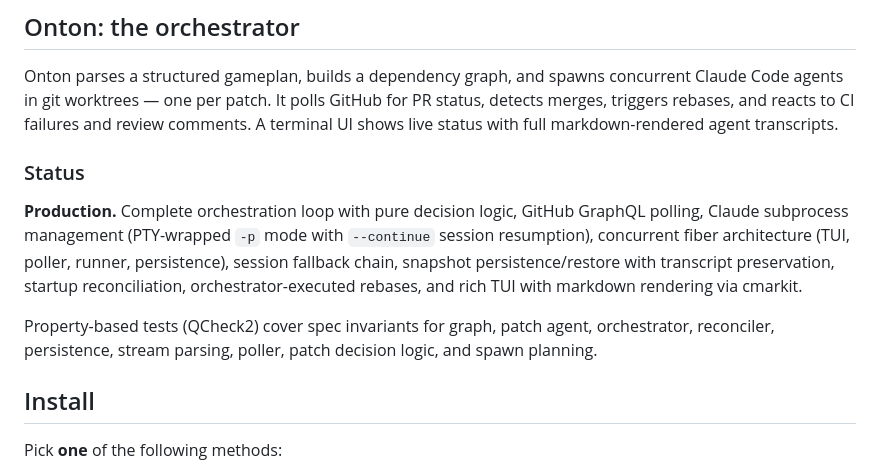
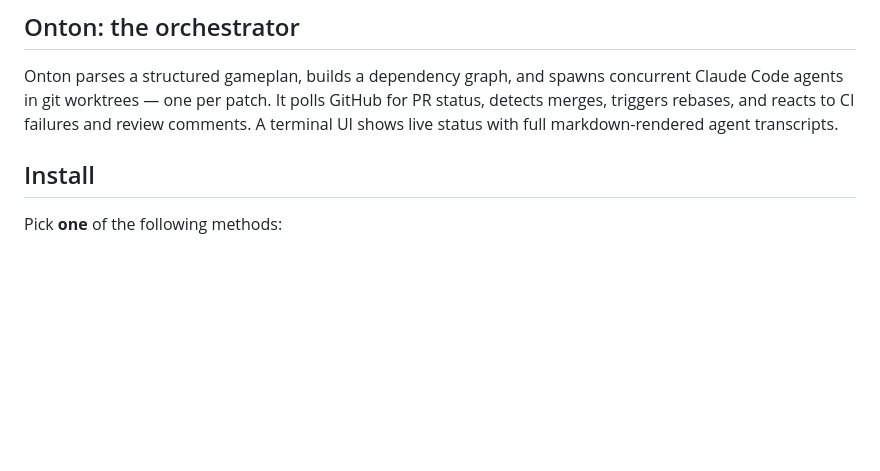
Before and after one commit to flowglad/onton, a Markdown page: README.md, the part around the change. Drawn GitHub-style; blank space fills up the shorter version.

Commit message:
Remove Status section from README
Co-Authored-By: Claude Opus 4.6 (1M context) <noreply@anthropic.com>

```diff
--- a/README.md
+++ b/README.md
@@ -44,19 +44,6 @@ concurrent Claude Code agents in git worktrees — one per patch. It polls GitHu
 for PR status, detects merges, triggers rebases, and reacts to CI failures and
 review comments. A terminal UI shows live status with full markdown-rendered
 agent transcripts.
-
-### Status
-
-**Production.** Complete orchestration loop with pure decision logic, GitHub
-GraphQL polling, Claude subprocess management (PTY-wrapped `-p` mode with
-`--continue` session resumption), concurrent fiber architecture (TUI, poller,
-runner, persistence), session fallback chain, snapshot persistence/restore with
-transcript preservation, startup reconciliation, orchestrator-executed rebases,
-and rich TUI with markdown rendering via cmarkit.
-
-Property-based tests (QCheck2) cover spec invariants for graph, patch agent,
-orchestrator, reconciler, persistence, stream parsing, poller, patch decision
-logic, and spawn planning.
 
 ## Install
 
```
